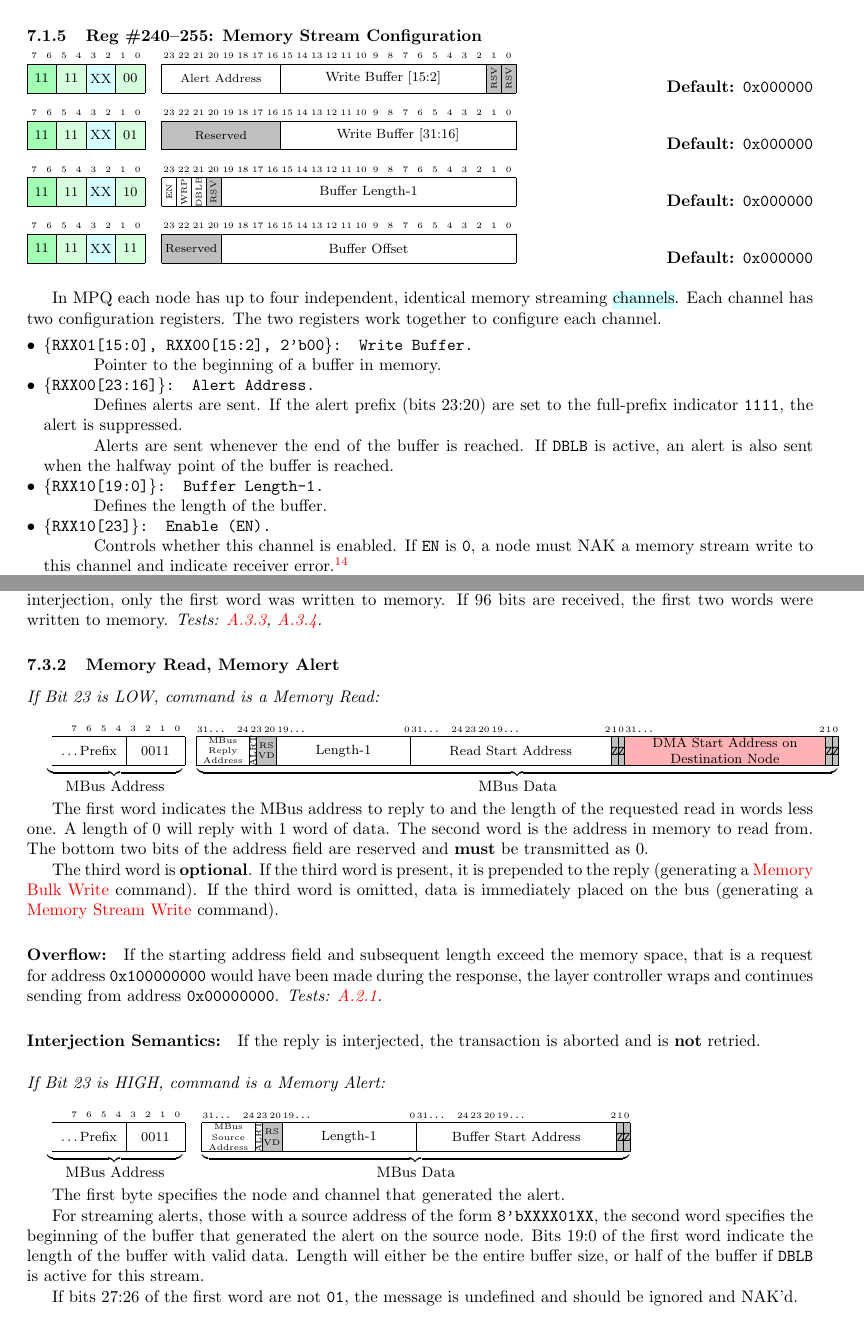
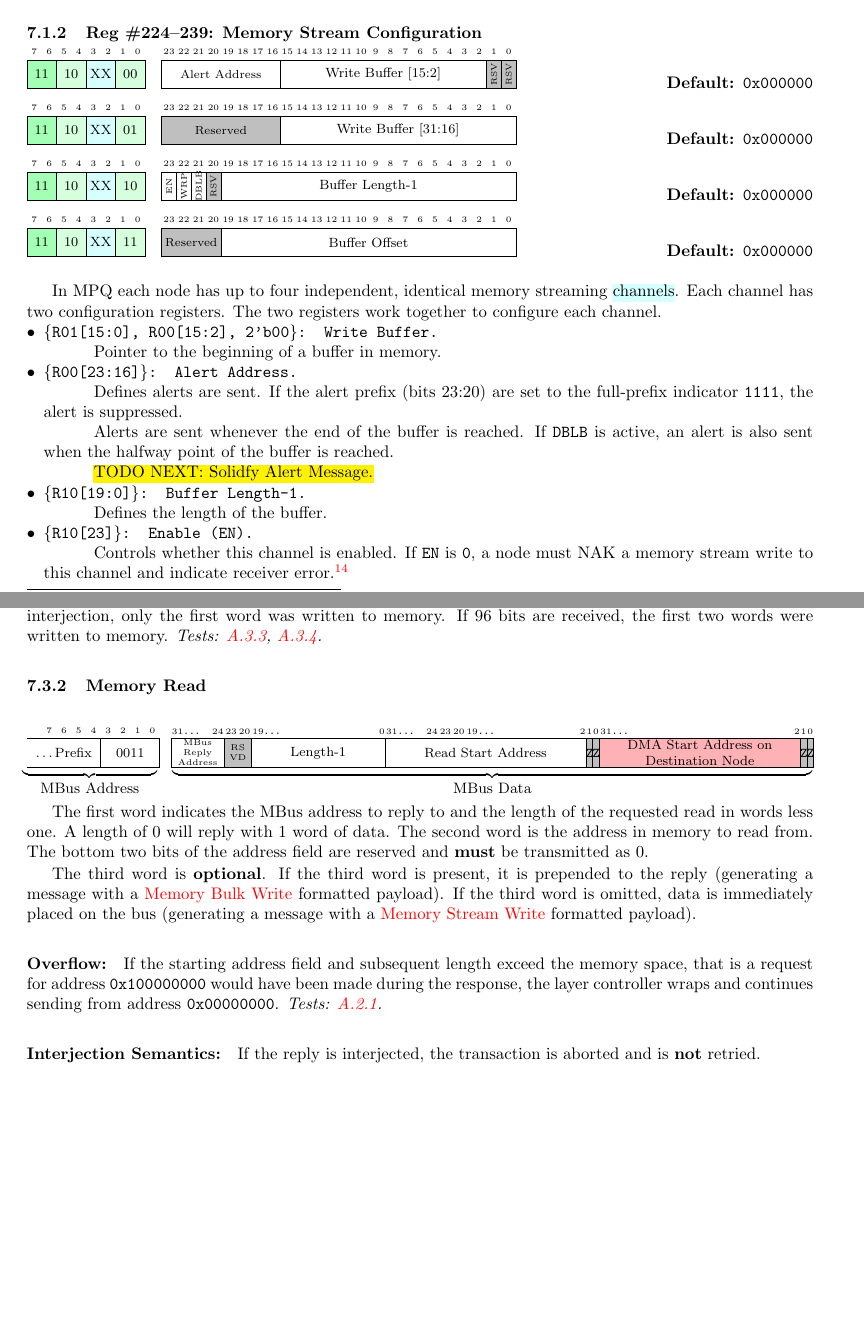
Before and after one commit to mbus/specification, a LaTeX document (bus.tex, which reads mpq.tex): two parts of pages 26 and 28 of 42 before the commit and two parts of pages 25 and 28 of 42 after it, joined at a grey line, cut so that both start at the same text, the shorter picture padded with empty space. Compiled offline with pdfLaTeX.

Commit message:
Move MPQ reg's a bit. Add Action Register. Move action and alert to the end.

```diff
--- a/mpq.tex
+++ b/mpq.tex
@@ -31,4 +31,107 @@ All registers not specified here are reserved.
 Writes to reserved registers should be ignored. Reads from reserved registers
 should return all {\tt 0}.
 
-\subsubsection{Reg \#232: Register Message Control}
+
+\subsubsection{Reg \#224--239: Memory Stream Configuration}
+\label{cmd:conf-memory-stream}
+
+\begin{bytefield}{8}
+  \bitheader{0-7} \\
+  \colorbitbox{lightgreen}{2}{11}
+  \colorbitbox{lightergreen}{2}{10}
+  \colorbitbox{lightcyan}{2}{XX}
+  \colorbitbox{lightergreen}{2}{00}
+\end{bytefield}
+~
+\begin{bytefield}{24}
+  \bitheader{0-23} \\
+  \bitbox{8}{\scriptsize Alert Address}
+  \bitbox{14}{Write Buffer [15:2]}
+  \colorbitbox{lightgray}{1}{\begin{sideways}{\tiny RSV}\end{sideways}}
+  \colorbitbox{lightgray}{1}{\begin{sideways}{\tiny RSV}\end{sideways}}
+\end{bytefield}
+\hfill\textbf{Default: \texttt{0x000000}}
+\\
+
+\noindent
+\begin{bytefield}{8}
+  \bitheader{0-7} \\
+  \colorbitbox{lightgreen}{2}{11}
+  \colorbitbox{lightergreen}{2}{10}
+  \colorbitbox{lightcyan}{2}{XX}
+  \colorbitbox{lightergreen}{2}{01}
+\end{bytefield}
+~
+\begin{bytefield}{24}
+  \bitheader{0-23} \\
+  \colorbitbox{lightgray}{8}{\scriptsize Reserved}
+  \bitbox{16}{Write Buffer [31:16]}
+\end{bytefield}
+\hfill\textbf{Default: \texttt{0x000000}}
+\\
+
+\noindent
+\begin{bytefield}{8}
+  \bitheader{0-7} \\
+  \colorbitbox{lightgreen}{2}{11}
+  \colorbitbox{lightergreen}{2}{10}
+  \colorbitbox{lightcyan}{2}{XX}
+  \colorbitbox{lightergreen}{2}{10}
+\end{bytefield}
+~
+\begin{bytefield}{24}
+  \bitheader{0-23} \\
+  \bitbox{1}{\begin{sideways}{\tiny EN}\end{sideways}}
+  \bitbox{1}{\begin{sideways}{\tiny WRP}\end{sideways}}
+  \bitbox{1}{\begin{sideways}{\tiny DBLB}\end{sideways}}
+  \colorbitbox{lightgray}{1}{\begin{sideways}{\tiny RSV}\end{sideways}}
+  \bitbox{20}{Buffer Length-1}
+\end{bytefield}
+\hfill\textbf{Default: \texttt{0x000000}}
+\\
+
+\noindent
+\begin{bytefield}{8}
+  \bitheader{0-7} \\
+  \colorbitbox{lightgreen}{2}{11}
+  \colorbitbox{lightergreen}{2}{10}
+  \colorbitbox{lightcyan}{2}{XX}
+  \colorbitbox{lightergreen}{2}{11}
+\end{bytefield}
+~
+\begin{bytefield}{24}
+  \bitheader{0-23} \\
+  \colorbitbox{lightgray}{4}{\scriptsize Reserved}
+  \bitbox{20}{Buffer Offset}
+\end{bytefield}
+\hfill\textbf{Default: \texttt{0x000000}}
+\\
+
+In \proto each node has up to four independent, identical memory streaming
+\hlc[lightcyan]{channels}. Each channel has two configuration registers. The
+two registers work together to configure each channel.
+
+\begin{itemize}
+  \item {\tt \{R01[15:0], R00[15:2], 2'b00\}: Write Buffer.}
+    \subitem Pointer to the beginning of a buffer in memory.
+  \item {\tt \{R00[23:16]\}: Alert Address.}
+    \subitem Defines alerts are sent. If the alert prefix (bits 23:20) are set
+    to the full-prefix indicator {\tt 1111}, the alert is suppressed.
+    \subitem Alerts are sent whenever the end of the buffer is reached.  If
+    {\tt DBLB} is active, an alert is also sent when the halfway point of the
+    buffer is reached.
+    \subitem \hl{TODO NEXT: Solidfy Alert Message.}
+  \item {\tt \{R10[19:0]\}: Buffer Length-1.}
+    \subitem Defines the length of the buffer.
+  \item {\tt \{R10[23]\}: Enable (EN).}
+    \subitem Controls whether this channel is enabled. If {\tt EN} is {\tt 0},
+    a node must NAK a memory stream write to this channel and indicate
+    receiver error.\footnote{
+      Implementation Tip: Any undefined \proto registers are defined to be
+      RZWI, that is a read from an undefined register will read as all 0's
+      (and a write ignored). Upon a read, this will return {\tt 0} for {\tt
+      PRS} and {\tt EN} as required.  Nodes that do not implement a memory
+      stream channel do not require any logic to handle any memory stream
+      messages, simply leave the register undefined.
+    }
+  \item {\tt \{R10[22]\}: Wrap (WRP).}
@@ -108,20 +224,14 @@ This register is written whenever another node wishes to send an alert. The
 meaning of an alert will depend on the node that sent it. All alerts share the
 same register.
 
-\subsubsection{Reg \#240--255: Memory Stream Configuration}
-\label{cmd:conf-memory-stream}
+\subsubsection{Reg \#255: Action Register}
+\label{cmd:conf-reg-reset}
 
 \begin{bytefield}{8}
   \bitheader{0-7} \\
   \colorbitbox{lightgreen}{2}{11}
-  \colorbitbox{lightergreen}{2}{11}
-  \colorbitbox{lightcyan}{2}{XX}
-  \colorbitbox{lightergreen}{2}{00}
+  \colorbitbox{lightergreen}{6}{111111}
 \end{bytefield}
 ~
 \begin{bytefield}{24}
   \bitheader{0-23} \\
-  \bitbox{8}{\scriptsize Alert Address}
-  \bitbox{14}{Write Buffer [15:2]}
-  \colorbitbox{lightgray}{1}{\begin{sideways}{\tiny RSV}\end{sideways}}
-  \colorbitbox{lightgray}{1}{\begin{sideways}{\tiny RSV}\end{sideways}}
@@ -128,19 +244,4 @@ same register.
 \end{bytefield}
-\hfill\textbf{Default: \texttt{0x000000}}
+\hfill\textbf{$<$No Storage$>$}
 \\
 
-\noindent
-\begin{bytefield}{8}
-  \bitheader{0-7} \\
-  \colorbitbox{lightgreen}{2}{11}
-  \colorbitbox{lightergreen}{2}{11}
-  \colorbitbox{lightcyan}{2}{XX}
-  \colorbitbox{lightergreen}{2}{01}
-\end{bytefield}
-~
-\begin{bytefield}{24}
-  \bitheader{0-23} \\
-  \colorbitbox{lightgray}{8}{\scriptsize Reserved}
-  \bitbox{16}{Write Buffer [31:16]}
-\end{bytefield}
-\hfill\textbf{Default: \texttt{0x000000}}
@@ -148,41 +252,5 @@ same register.
 
-\noindent
-\begin{bytefield}{8}
-  \bitheader{0-7} \\
-  \colorbitbox{lightgreen}{2}{11}
-  \colorbitbox{lightergreen}{2}{11}
-  \colorbitbox{lightcyan}{2}{XX}
-  \colorbitbox{lightergreen}{2}{10}
-\end{bytefield}
-~
-\begin{bytefield}{24}
-  \bitheader{0-23} \\
-  \bitbox{1}{\begin{sideways}{\tiny EN}\end{sideways}}
-  \bitbox{1}{\begin{sideways}{\tiny WRP}\end{sideways}}
-  \bitbox{1}{\begin{sideways}{\tiny DBLB}\end{sideways}}
-  \colorbitbox{lightgray}{1}{\begin{sideways}{\tiny RSV}\end{sideways}}
-  \bitbox{20}{Buffer Length-1}
-\end{bytefield}
-\hfill\textbf{Default: \texttt{0x000000}}
-\\
+A read from this register shall always return all {\tt 0}.
 
-\noindent
-\begin{bytefield}{8}
-  \bitheader{0-7} \\
-  \colorbitbox{lightgreen}{2}{11}
-  \colorbitbox{lightergreen}{2}{11}
-  \colorbitbox{lightcyan}{2}{XX}
-  \colorbitbox{lightergreen}{2}{11}
-\end{bytefield}
-~
-\begin{bytefield}{24}
-  \bitheader{0-23} \\
-  \colorbitbox{lightgray}{4}{\scriptsize Reserved}
-  \bitbox{20}{Buffer Offset}
-\end{bytefield}
-\hfill\textbf{Default: \texttt{0x000000}}
-\\
+A write of all {\tt 0} to this register shall perform no actions.
 
-In \proto each node has up to four independent, identical memory streaming
-\hlc[lightcyan]{channels}. Each channel has two configuration registers. The
-two registers work together to configure each channel.
@@ -189,16 +260,2 @@ two registers work together to configure each channel.
 
 \begin{itemize}
-  \item {\tt \{RXX01[15:0], RXX00[15:2], 2'b00\}: Write Buffer.}
-    \subitem Pointer to the beginning of a buffer in memory.
-  \item {\tt \{RXX00[23:16]\}: Alert Address.}
-    \subitem Defines alerts are sent. If the alert prefix (bits 23:20) are set
-    to the full-prefix indicator {\tt 1111}, the alert is suppressed.
-    \subitem Alerts are sent whenever the end of the buffer is reached.  If
-    {\tt DBLB} is active, an alert is also sent when the halfway point of the
-    buffer is reached.
-  \item {\tt \{RXX10[19:0]\}: Buffer Length-1.}
-    \subitem Defines the length of the buffer.
-  \item {\tt \{RXX10[23]\}: Enable (EN).}
-    \subitem Controls whether this channel is enabled. If {\tt EN} is {\tt 0},
-    a node must NAK a memory stream write to this channel and indicate
-    receiver error.\footnote{
@@ -212 +261,0 @@ two registers work together to configure each channel.
-  \item {\tt \{RXX10[22]\}: Wrap (WRP).}
@@ -377,11 +432,8 @@ interjection, only the first word was written to memory. If 96~bits are
 received, the first two words were written to memory.
 {\em Tests: \ref{test:inj-mem-bulk-long}, \ref{test:inj-mem-bulk-end}.}
 
-\subsubsection{Memory Read, Memory Alert}
+\subsubsection{Memory Read}
 \label{cmd:mem-read}
-\label{cmd:mem-alert}
-
-\emph{If Bit~23 is LOW, command is a Memory Read:}
 
 \begin{bytefield}{9}
   \bitheader{0-7} \\
@@ -422,8 +474,7 @@ received, the first two words were written to memory.
   \bitbox[]{1}{\tiny ~ \\ ~ \\ 0}
   \\
   \bitbox{8}{\tiny \bus Reply Address}
-  \bitbox{1}{\begin{sideways}{\tiny ALRT}\end{sideways}}
-  \colorbitbox{lightgray}{3}{\tiny RS\\VD}
+  \colorbitbox{lightgray}{4}{\tiny RS\\VD}
   \bitbox{20}{Length-1}
   \bitbox{30}{Read Start Address}
   \colorbitbox{lightgray}{1}{\footnotesize \tt Z}
@@ -442,9 +493,10 @@ The second word is the address in memory to read from. The bottom two
 bits of the address field are reserved and {\bf must} be transmitted as 0.
 
 The third word is {\bf optional}. If the third word is present, it is
-prepended to the reply (generating a \nameref{cmd:mem-bulk-write} command). If
-the third word is omitted, data is immediately placed on the bus (generating a
-\nameref{cmd:mem-stream-write} command).
+prepended to the reply (generating a message with a
+\nameref{cmd:mem-bulk-write} formatted payload). If the third word is omitted,
+data is immediately placed on the bus (generating a message with a
+\nameref{cmd:mem-stream-write} formatted payload).
 
 \paragraph{Overflow:} If the starting address field and subsequent length
 exceed the memory space, that is a request for address {\tt 0x100000000} would
@@ -454,65 +506,6 @@ sending from address {\tt 0x00000000}.
 
 \paragraph{Interjection Semantics:} If the reply is interjected, the
 transaction is aborted and is {\bf not} retried.
-
-\bigskip
-\noindent
-\emph{If Bit~23 is HIGH, command is a Memory Alert:}
-
-\begin{bytefield}{9}
-  \bitheader{0-7} \\
-  \bitbox[rbt]{5}{{\dots}Prefix}
-  \bitbox{4}{0011} \\
-  \bitbox[t]{9}{\hspace{-.5em}$\underbrace{\hspace{9.5em}}_{\text{\small \bus Address}}$}
-\end{bytefield}
-~
-\begin{bytefield}[bitwidth=.4em]{64}
-%  \bitheader{0,31} \\
-  \bitbox[]{2}{\tiny ~ \\ ~ \\ 31}
-  \bitbox[]{1}{\tiny ~ \\ ~ \\ \tt \bf \dots}
-  \bitbox[]{3}{}
-  \bitbox[]{2}{\tiny ~ \\ ~ \\ 24}
-  \bitbox[]{2}{\tiny ~ \\ ~ \\ 23}
-  \bitbox[]{2}{\tiny ~ \\ ~ \\ 20}
-  \bitbox[]{2}{\tiny ~ \\ ~ \\ 19}
-  \bitbox[]{1}{\tiny ~ \\ ~ \\ \tt \bf \dots}
-  \bitbox[]{16}{}
-  \bitbox[]{1}{\tiny ~ \\ ~ \\ 0}
-  \bitbox[]{2}{\tiny ~ \\ ~ \\ 31}
-  \bitbox[]{1}{\tiny ~ \\ ~ \\ \tt \bf \dots}
-  \bitbox[]{3}{}
-  \bitbox[]{2}{\tiny ~ \\ ~ \\ 24}
-  \bitbox[]{2}{\tiny ~ \\ ~ \\ 23}
-  \bitbox[]{2}{\tiny ~ \\ ~ \\ 20}
-  \bitbox[]{2}{\tiny ~ \\ ~ \\ 19}
-  \bitbox[]{1}{\tiny ~ \\ ~ \\ \tt \bf \dots}
-  \bitbox[]{14}{}
-  \bitbox[]{1}{\tiny ~ \\ ~ \\ 2}
-  \bitbox[]{1}{\tiny ~ \\ ~ \\ 1}
-  \bitbox[]{1}{\tiny ~ \\ ~ \\ 0}
-  \\
-  \bitbox{8}{\tiny \bus Source Address}
-  \bitbox{1}{\begin{sideways}{\tiny ALRT}\end{sideways}}
-  \colorbitbox{lightgray}{3}{\tiny RS\\VD}
-  \bitbox{20}{Length-1}
-  \bitbox{30}{Buffer Start Address}
-  \colorbitbox{lightgray}{1}{\footnotesize \tt Z}
-  \colorbitbox{lightgray}{1}{\footnotesize \tt Z}
-  \\
-  \bitbox[t]{64}{$\underbrace{\hspace{30em}}_{\text{\small \bus Data}}$}
-\end{bytefield}
-
-The first byte specifies the node and channel that generated the alert.
-
-For streaming alerts, those with a source address of the form {\tt
-8'bXXXX01XX}, the second word specifies the beginning of the buffer that
-generated the alert on the source node. Bits~19:0 of the first word indicate
-the length of the buffer with valid data. Length will either be the entire
-buffer size, or half of the buffer if {\tt DBLB} is active for this stream.
-
-If bits~27:26 of the first word are not {\tt 01}, the message is undefined and
-should be ignored and NAK'd.
-
 
 \subsubsection{Memory Stream Write}
 \label{cmd:mem-stream-write}
```
Also changed, not shown: mpq.tex (72 more changed lines).
